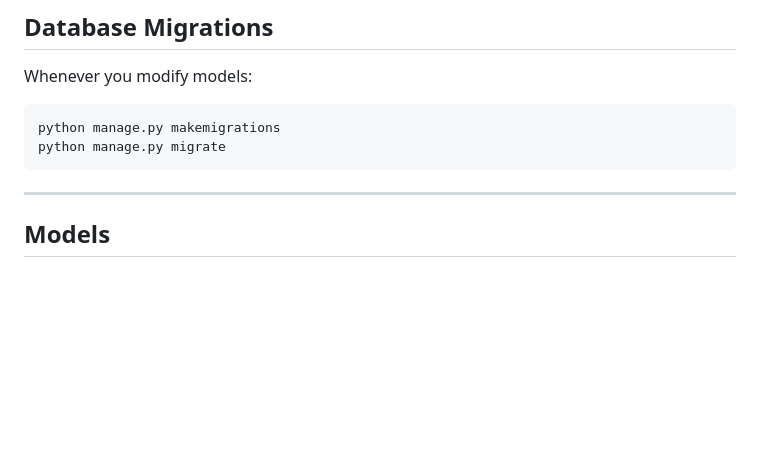
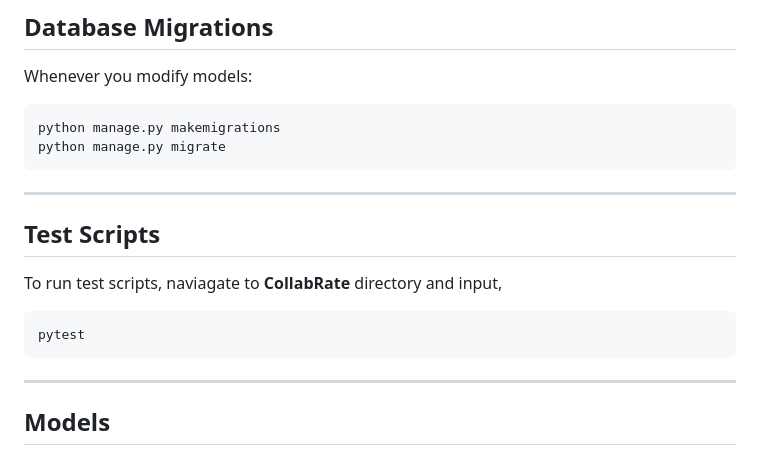
Before and after one commit to CSCI3364-Fall2025/two_guys_one_test, a Markdown page: README.md, the part around one of its changes. Drawn GitHub-style; blank space fills up the shorter version.

````diff
--- a/README.md
+++ b/README.md
@@ -126,6 +126,15 @@ Whenever you modify models:
 python manage.py makemigrations
 python manage.py migrate
 ```
+
+---
+
+## Test Scripts
+
+To run test scripts, naviagate to **CollabRate** directory and input,
+   ```bash
+   pytest
+   ```
 
 ---
 
````
Also changed, not shown: other parts of README.md (+2 -2 lines).
